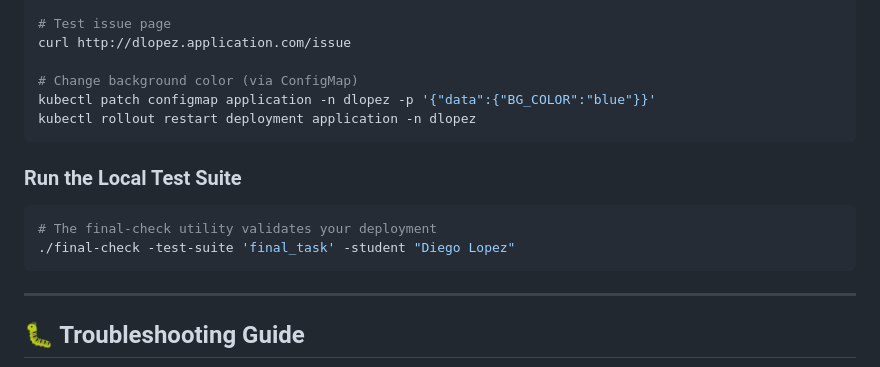
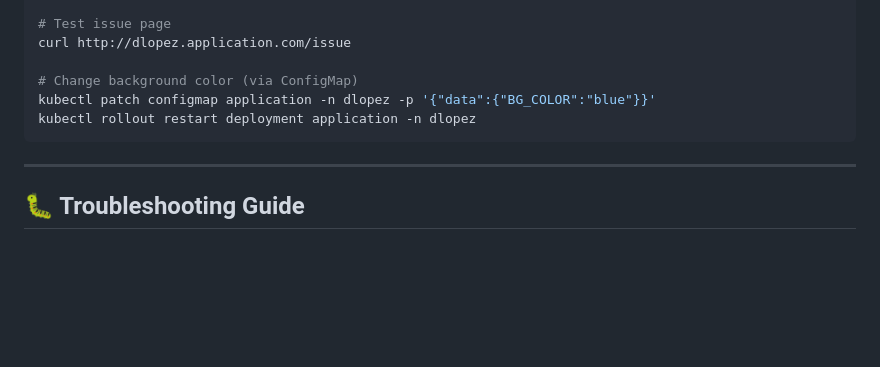
Before and after one commit to 99Diego/Kubernetes-3-Tier-Application-Deployment, a Markdown page: README.md, the part around the change. Rendered like a GitHub page; blank space fills up the shorter version.

Commit message:
Remove local test suite instructions from README
Removed instructions for running the local test suite.

````diff
--- a/README.md
+++ b/README.md
@@ -461,13 +461,6 @@ kubectl patch configmap application -n dlopez -p '{"data":{"BG_COLOR":"blue"}}'
 kubectl rollout restart deployment application -n dlopez
  ```
 
-### Run the Local Test Suite
-
-```bash
-# The final-check utility validates your deployment
-./final-check -test-suite 'final_task' -student "Diego Lopez"
-```
-
 ---
 
 ## 🐛 Troubleshooting Guide
````
